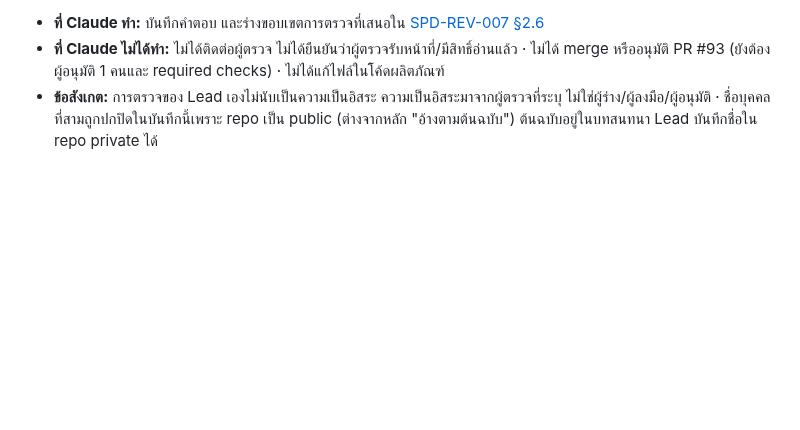
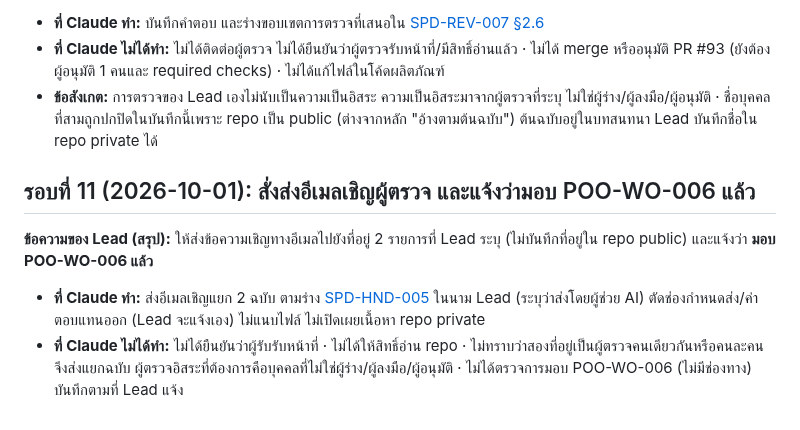
Before and after one commit to chatchailim/spadav5, a Markdown page: docs/decisions/APPROVAL-LOG-2026-09-30-FINAL-ADJUSTMENT.md, the part around the change. GitHub-like rendering; blank space fills up the shorter version.

```diff
--- a/docs/decisions/APPROVAL-LOG-2026-09-30-FINAL-ADJUSTMENT.md
+++ b/docs/decisions/APPROVAL-LOG-2026-09-30-FINAL-ADJUSTMENT.md
@@ -152,3 +152,10 @@
 - **ที่ Claude ทำ:** บันทึกคำตอบ และร่างขอบเขตการตรวจที่เสนอใน [SPD-REV-007 §2.6](../work-orders/REVIEW-IMPORT-PRS-2026-10-01.md)
 - **ที่ Claude ไม่ได้ทำ:** ไม่ได้ติดต่อผู้ตรวจ ไม่ได้ยืนยันว่าผู้ตรวจรับหน้าที่/มีสิทธิ์อ่านแล้ว · ไม่ได้ merge หรืออนุมัติ PR #93 (ยังต้องผู้อนุมัติ 1 คนและ required checks) · ไม่ได้แก้ไฟล์ในโค้ดผลิตภัณฑ์
 - **ข้อสังเกต:** การตรวจของ Lead เองไม่นับเป็นความเป็นอิสระ ความเป็นอิสระมาจากผู้ตรวจที่ระบุ ไม่ใช่ผู้ร่าง/ผู้ลงมือ/ผู้อนุมัติ · ชื่อบุคคลที่สามถูกปกปิดในบันทึกนี้เพราะ repo เป็น public (ต่างจากหลัก "อ้างตามต้นฉบับ") ต้นฉบับอยู่ในบทสนทนา Lead บันทึกชื่อใน repo private ได้
+
+## รอบที่ 11 (2026-10-01): สั่งส่งอีเมลเชิญผู้ตรวจ และแจ้งว่ามอบ POO-WO-006 แล้ว
+
+**ข้อความของ Lead (สรุป):** ให้ส่งข้อความเชิญทางอีเมลไปยังที่อยู่ 2 รายการที่ Lead ระบุ (ไม่บันทึกที่อยู่ใน repo public) และแจ้งว่า **มอบ POO-WO-006 แล้ว**
+
+- **ที่ Claude ทำ:** ส่งอีเมลเชิญแยก 2 ฉบับ ตามร่าง [SPD-HND-005](../work-orders/REVIEWER-BRIEF-ADR-0028.md) ในนาม Lead (ระบุว่าส่งโดยผู้ช่วย AI) ตัดช่องกำหนดส่ง/ค่าตอบแทนออก (Lead จะแจ้งเอง) ไม่แนบไฟล์ ไม่เปิดเผยเนื้อหา repo private
+- **ที่ Claude ไม่ได้ทำ:** ไม่ได้ยืนยันว่าผู้รับรับหน้าที่ · ไม่ได้ให้สิทธิ์อ่าน repo · ไม่ทราบว่าสองที่อยู่เป็นผู้ตรวจคนเดียวกันหรือคนละคน จึงส่งแยกฉบับ ผู้ตรวจอิสระที่ต้องการคือบุคคลที่ไม่ใช่ผู้ร่าง/ผู้ลงมือ/ผู้อนุมัติ · ไม่ได้ตรวจการมอบ POO-WO-006 (ไม่มีช่องทาง) บันทึกตามที่ Lead แจ้ง
```
Also changed, not shown: docs/INDEX.md (+2 -2 lines), docs/work-orders/REVIEWER-BRIEF-ADR-0028.md (+1 -1 lines).
